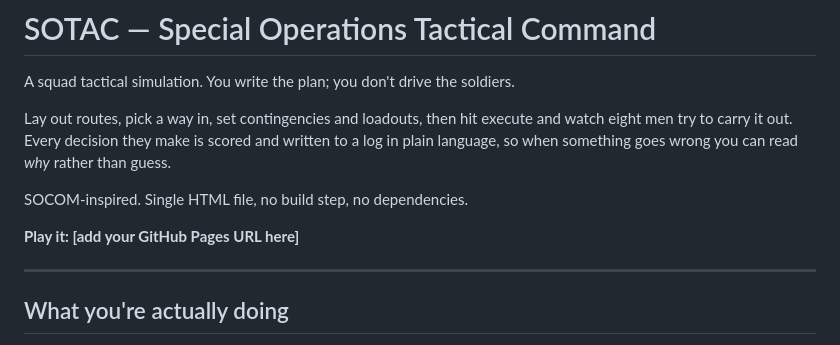
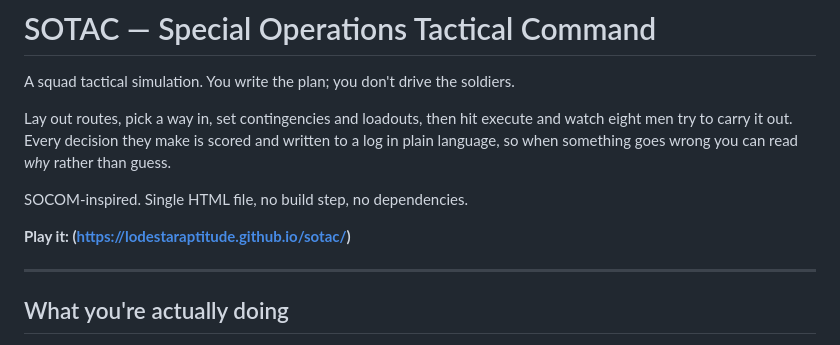
Before and after one commit to lodestaraptitude/sotac, a Markdown page: README.md, the part around the change. GitHub-like rendering.

```diff
--- a/README.md
+++ b/README.md
@@ -9,7 +9,7 @@ than guess.
 
 SOCOM-inspired. Single HTML file, no build step, no dependencies.
 
-**Play it: [add your GitHub Pages URL here]**
+**Play it: (https://lodestaraptitude.github.io/sotac/)**
 
 ---
 
```
